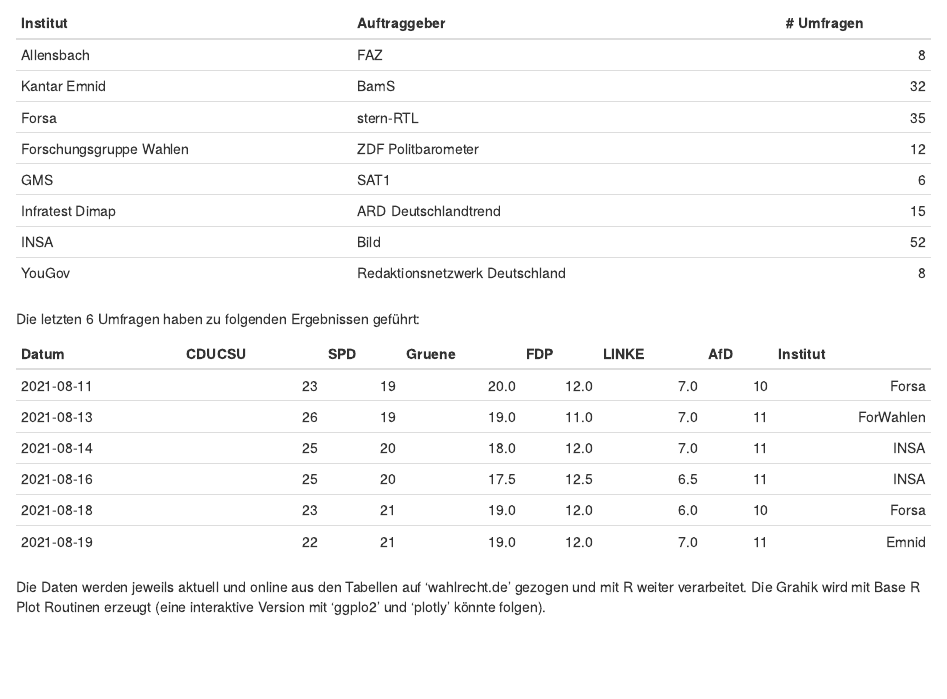
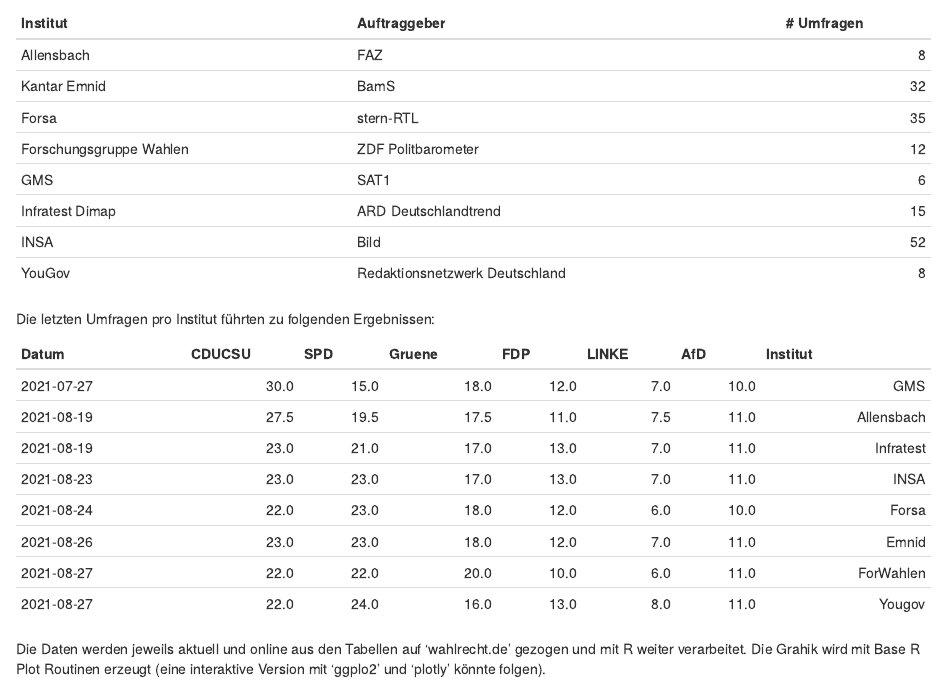
Before and after one commit to hwborchers/Umfragen, an R Markdown document (2021/Umfr2021v2.Rmd): the page in a window 1100 px wide, from 280 px down. Rendered offline with R 4.5, knitr and Pandoc, with nearby package versions.

Commit message:
Version 2021-08-28

```diff
--- a/2021/Umfr2021v2.Rmd
+++ b/2021/Umfr2021v2.Rmd
@@ -28,16 +28,18 @@
 | INSA                     | Bild                            |         52 |
 | YouGov                   | Redaktionsnetzwerk Deutschland  |          8 |
 
-Die letzten 6 Umfragen haben zu folgenden Ergebnissen geführt:
+Die letzten Umfragen pro Institut führten zu folgenden Ergebnissen:
 
-|      Datum | CDUCSU | SPD | Gruene |  FDP | LINKE | AfD |  Institut |
-|:-----------|-------:|----:|-------:|-----:|------:|----:|----------:|
-| 2021-08-11 |     23 | 19  |   20.0 | 12.0 |   7.0 |  10 |     Forsa |
-| 2021-08-13 |     26 | 19  |   19.0 | 11.0 |   7.0 |  11 | ForWahlen |
-| 2021-08-14 |     25 | 20  |   18.0 | 12.0 |   7.0 |  11 |      INSA |
-| 2021-08-16 |     25 | 20  |   17.5 | 12.5 |   6.5 |  11 |      INSA |
-| 2021-08-18 |     23 | 21  |   19.0 | 12.0 |   6.0 |  10 |     Forsa |
-| 2021-08-19 |     22 | 21  |   19.0 | 12.0 |   7.0 |  11 |     Emnid |
+|      Datum | CDUCSU | SPD  | Gruene |  FDP | LINKE | AfD  |  Institut  |
+|:-----------|-------:|-----:|-------:|-----:|------:|-----:|-----------:|
+| 2021-07-27 |  30.0  | 15.0 |  18.0  | 12.0 |  7.0  | 10.0 |        GMS |
+| 2021-08-19 |  27.5  | 19.5 |  17.5  | 11.0 |  7.5  | 11.0 | Allensbach |
+| 2021-08-19 |  23.0  | 21.0 |  17.0  | 13.0 |  7.0  | 11.0 |  Infratest |
+| 2021-08-23 |  23.0  | 23.0 |  17.0  | 13.0 |  7.0  | 11.0 |       INSA |
+| 2021-08-24 |  22.0  | 23.0 |  18.0  | 12.0 |  6.0  | 10.0 |      Forsa |
+| 2021-08-26 |  23.0  | 23.0 |  18.0  | 12.0 |  7.0  | 11.0 |      Emnid |
+| 2021-08-27 |  22.0  | 22.0 |  20.0  | 10.0 |  6.0  | 11.0 |  ForWahlen |
+| 2021-08-27 |  22.0  | 24.0 |  16.0  | 13.0 |  8.0  | 11.0 |     Yougov |
 
 Die Daten werden jeweils aktuell und online aus den Tabellen auf 'wahlrecht.de' gezogen und mit R weiter verarbeitet. Die Grahik wird mit Base R Plot Routinen erzeugt (eine interaktive Version mit 'ggplo2' und 'plotly' könnte folgen).
 
```
Also changed, not shown: 2021/Umfragen2021.R (+3 -0 lines), utils.R (added, +11 -0 lines), 2021/Plots/U-19-08-2021.png (renamed from 2021/U-19-08-2021.png), 2021/Readme.md, Readme.html (added), Readme.md, Umfragen.png (added), 2021/Umfr2021v2.Rmd (2 more changed lines).
